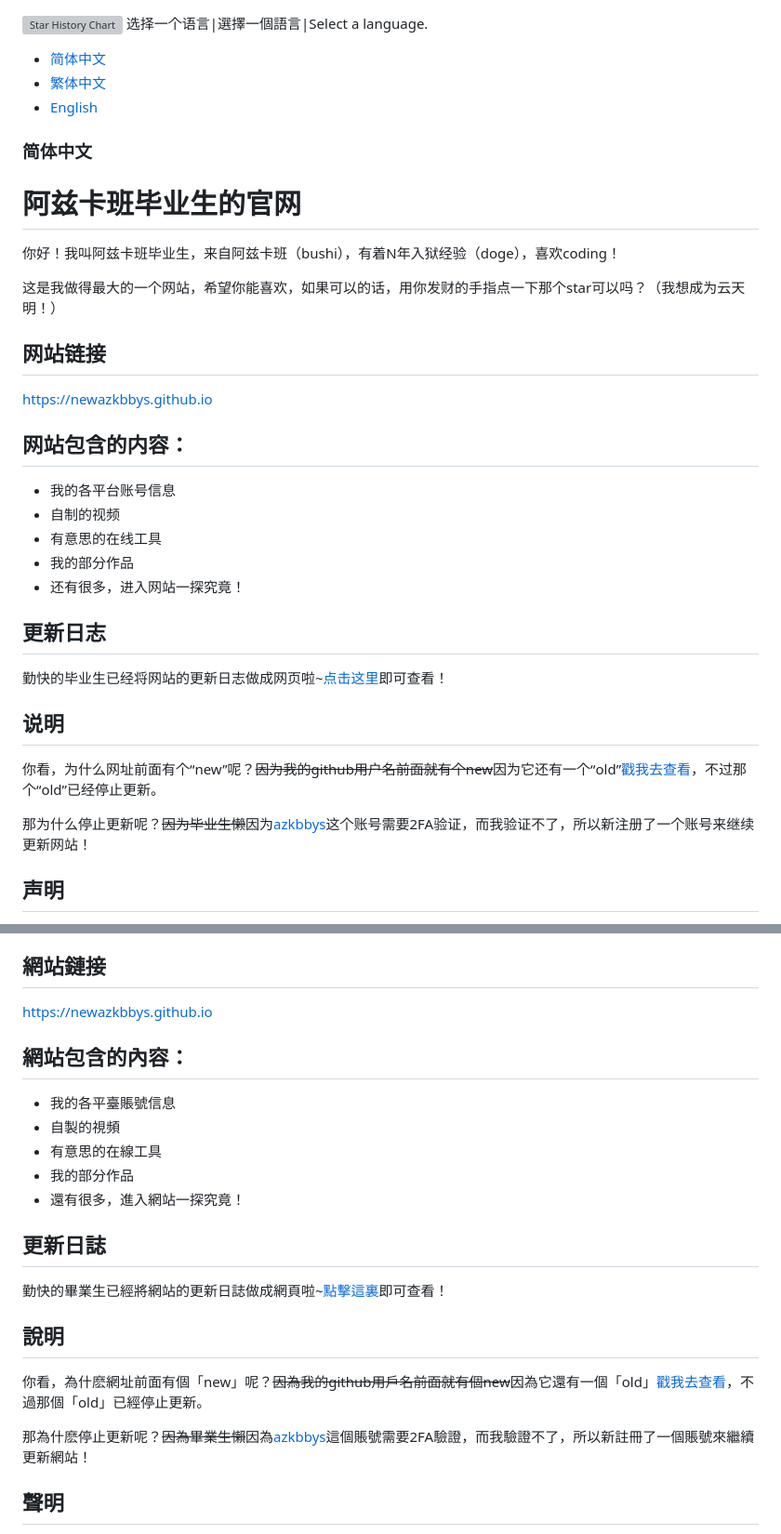
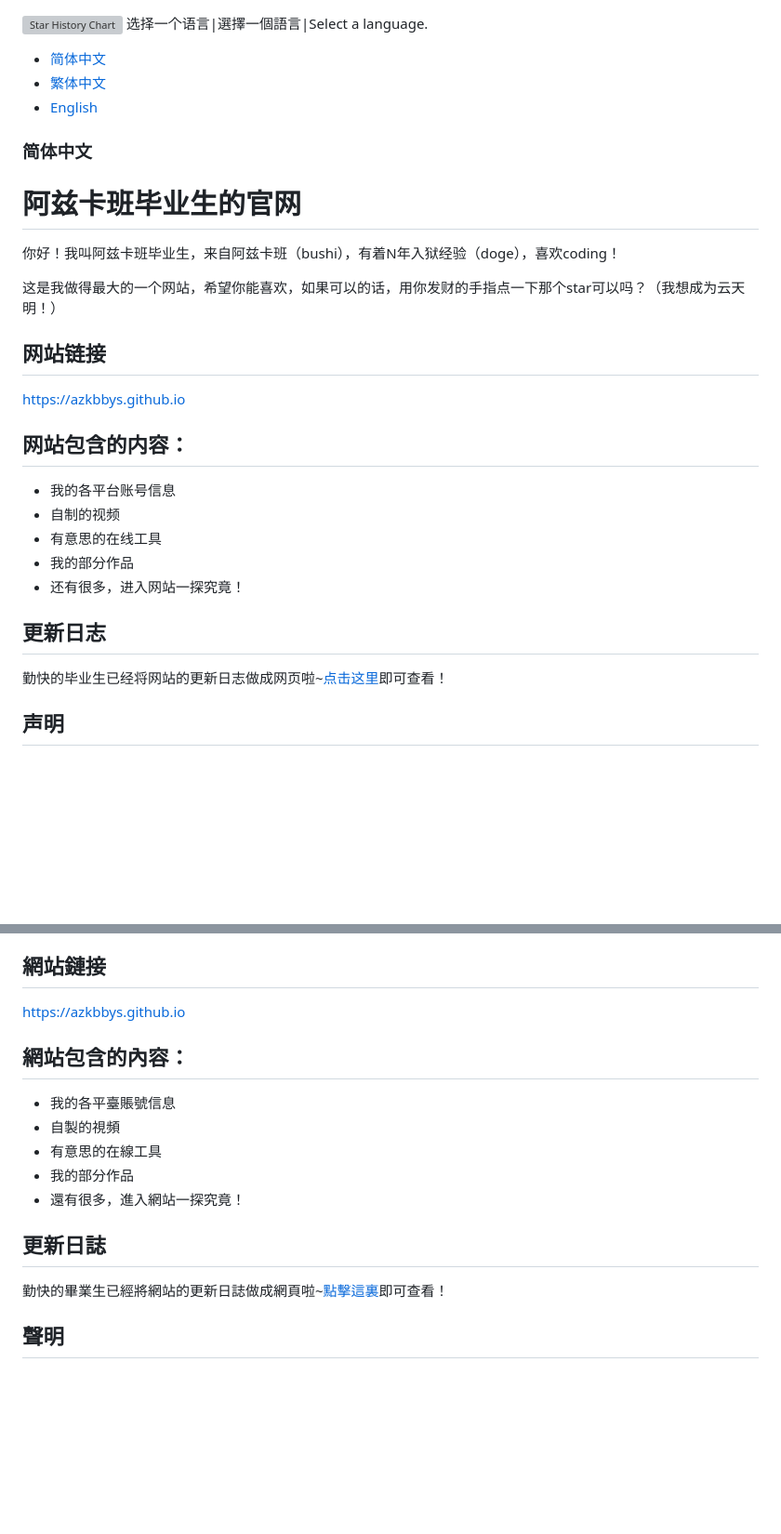
Before and after one commit to azkbbys/azkbbys.github.io, a Markdown page: README.md, 2 parts joined by grey strips. Shown at 93% size. GitHub-like rendering; blank space fills up the shorter version; grey boxes are pictures that could not be loaded.

```diff
--- a/README.md
+++ b/README.md
@@ -1,10 +1,8 @@
 ![Star History Chart](https://api.star-history.com/svg?repos=azkbbys/azkbbys.github.io&type=Date)
 选择一个语言|選擇一個語言|Select a language.
-
 - [简体中文](#简体中文)
 - [繁体中文](#繁体中文)
 - [English](#english)
-
 ### 简体中文
 
 # 阿兹卡班毕业生的官网
@@ -15,7 +13,7 @@
 
 ## 网站链接
 
-[https://newazkbbys.github.io](https://newazkbbys.github.io)
+[https://azkbbys.github.io](https://azkbbys.github.io)
 
 ## 网站包含的内容：
 
@@ -27,13 +25,7 @@
 
 ## 更新日志
 
-勤快的毕业生已经将网站的更新日志做成网页啦~[点击这里](https://newazkbbys.github.io/update_log.html)即可查看！
-
-## 说明
-
-你看，为什么网址前面有个“new”呢？~~因为我的github用户名前面就有个new~~因为它还有一个“old”[戳我去查看](https://azkbbys.github.io)，不过那个“old”已经停止更新。
-
-那为什么停止更新呢？~~因为毕业生懒~~因为[azkbbys](https://github.com/azkbbys)这个账号需要2FA验证，而我验证不了，所以新注册了一个账号来继续更新网站！
+勤快的毕业生已经将网站的更新日志做成网页啦~[点击这里](https://azkbbys.github.io/update_log.html)即可查看！
 
 ## 声明
 
@@ -51,7 +43,7 @@
 
 ## 網站鏈接
 
-[https://newazkbbys.github.io](https://newazkbbys.github.io)
+[https://azkbbys.github.io](https://azkbbys.github.io)
 
 ## 網站包含的內容：
 
@@ -63,13 +55,7 @@
 
 ## 更新日誌
 
-勤快的畢業生已經將網站的更新日誌做成網頁啦~[點擊這裏](https://newazkbbys.github.io/update_log.html)即可查看！
-
-## 說明
-
-你看，為什麽網址前面有個「new」呢？~~因為我的github用戶名前面就有個new~~因為它還有一個「old」[戳我去查看](https://azkbbys.github.io)，不過那個「old」已經停止更新。
-
-那為什麽停止更新呢？~~因為畢業生懶~~因為[azkbbys](https://github.com/azkbbys)這個賬號需要2FA驗證，而我驗證不了，所以新註冊了一個賬號來繼續更新網站！
+勤快的畢業生已經將網站的更新日誌做成網頁啦~[點擊這裏](https://azkbbys.github.io/update_log.html)即可查看！
 
 ## 聲明
 
```
Also changed, not shown: other parts of README.md (+1 -7 lines).
